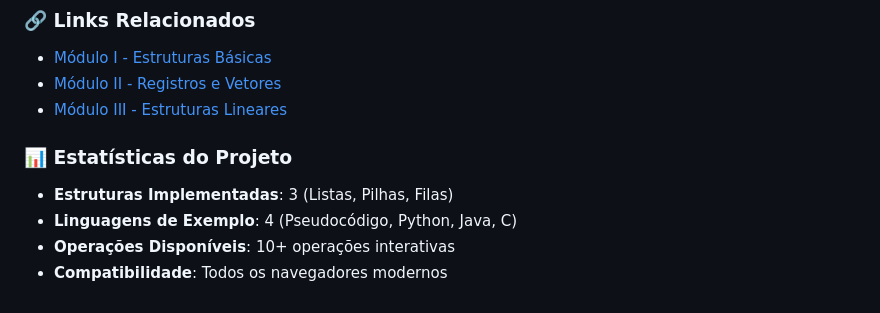
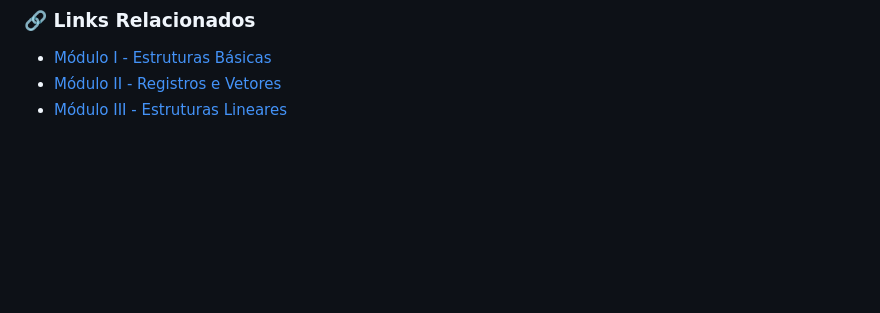
Before and after one commit to wcmendes/ed_modulo3, a Markdown page: README.md, the part around the change. Rendered like a GitHub page; blank space fills up the shorter version.

```diff
--- a/README.md
+++ b/README.md
@@ -122,10 +122,3 @@ Material educacional desenvolvido para fins acadêmicos.
 - [Módulo I - Estruturas Básicas](https://wcmendes.github.io/ed_modulo1/)
 - [Módulo II - Registros e Vetores](https://wcmendes.github.io/ed_modulo2/)
 - [Módulo III - Estruturas Lineares](https://wcmendes.github.io/ed_modulo3/)
-
-### 📊 Estatísticas do Projeto
-
-- **Estruturas Implementadas**: 3 (Listas, Pilhas, Filas)
-- **Linguagens de Exemplo**: 4 (Pseudocódigo, Python, Java, C)
-- **Operações Disponíveis**: 10+ operações interativas
-- **Compatibilidade**: Todos os navegadores modernos
```
